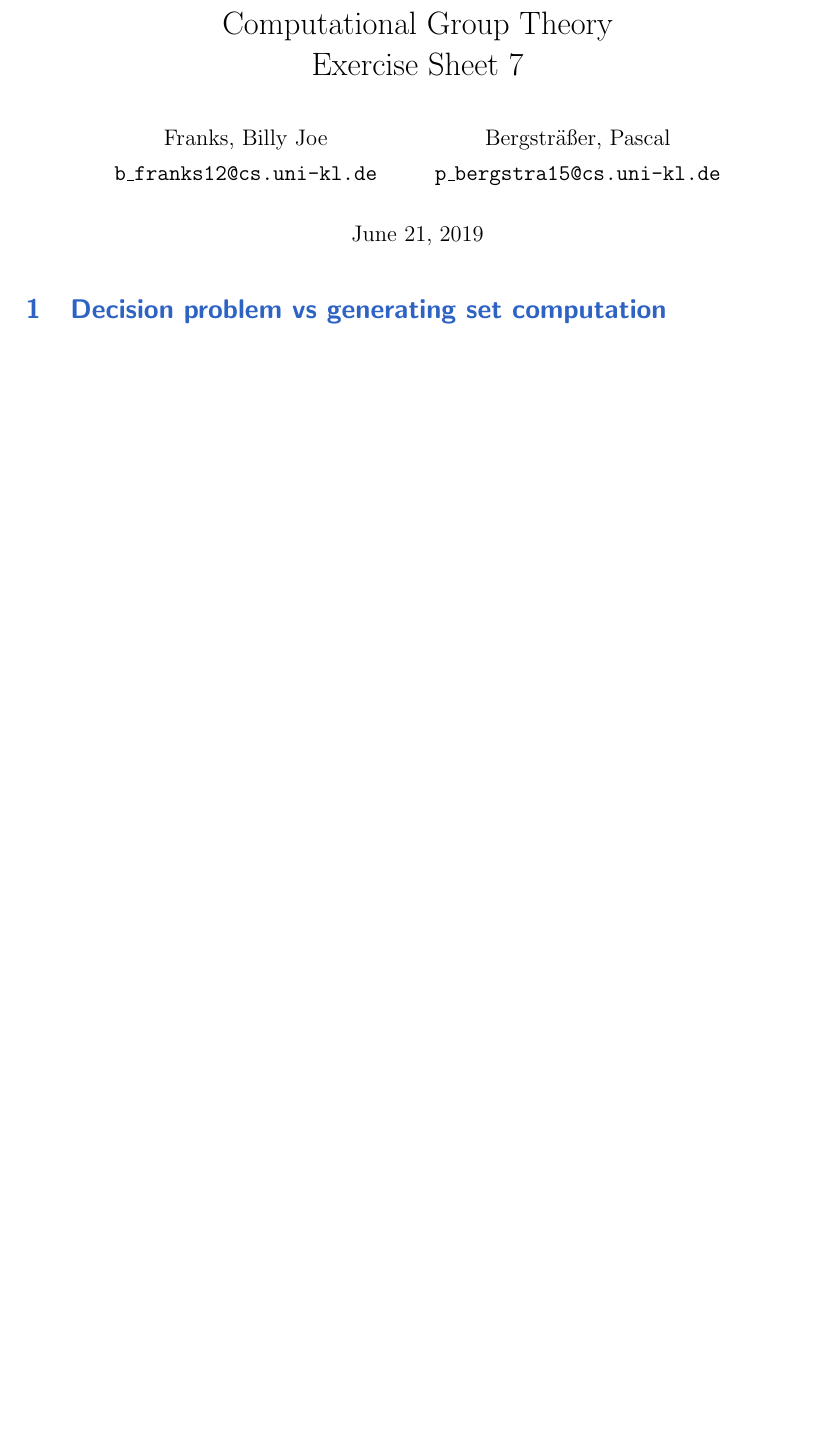
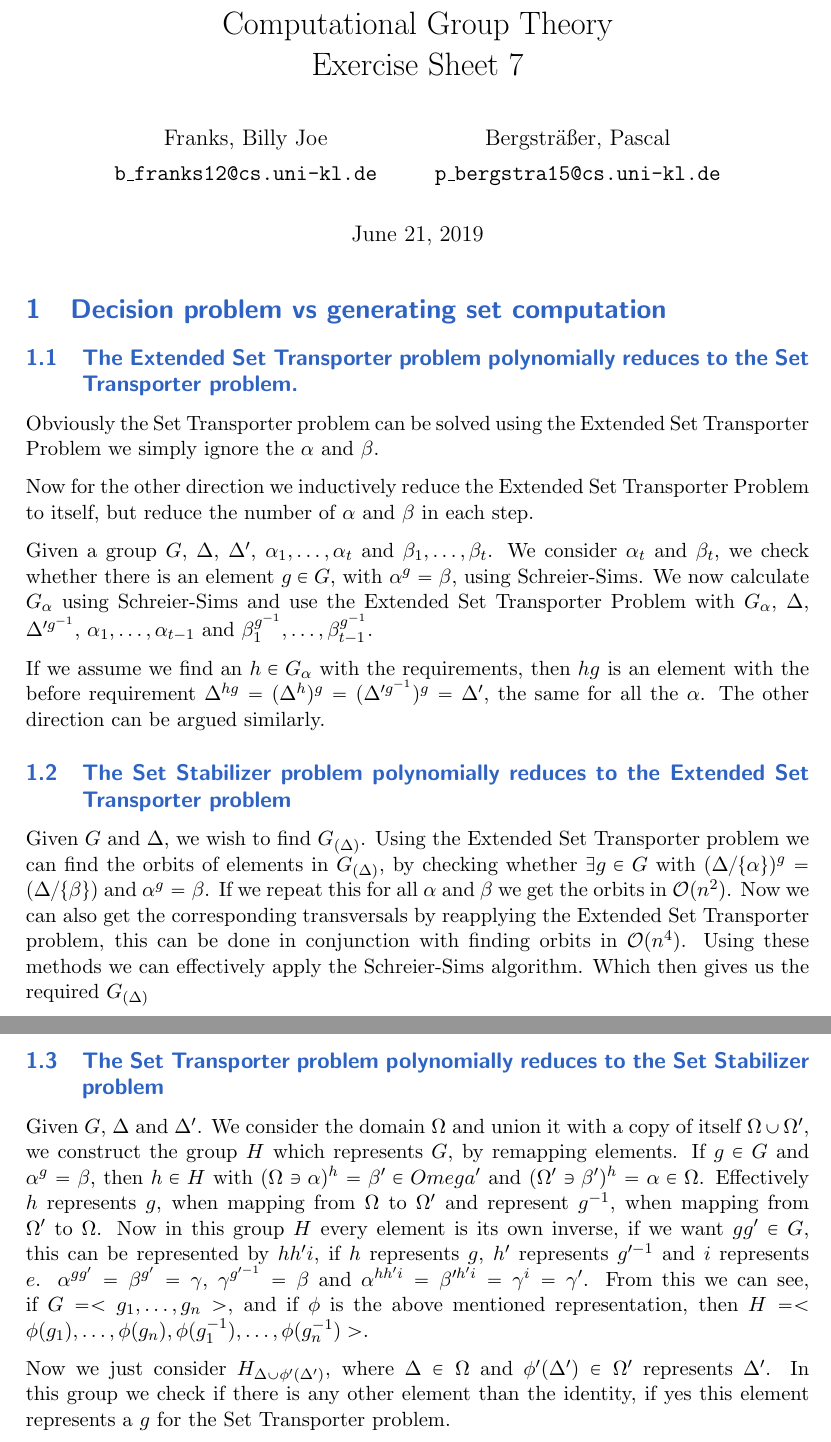
Before and after one commit to bjfranks/ComGruThe, a LaTeX document (8/root.tex, which reads 8/ex1.tex): part of page 1 of 4 before the commit and two parts of pages 1 and 2 of 5 after it, the two joined at a grey line, cut so that both start at the same text, the shorter picture padded with empty space. Compiled offline with pdfLaTeX.

Commit message:
Sheet 8 exercise 1

```diff
--- a/8/ex1.tex
+++ b/8/ex1.tex
@@ -1,3 +1,23 @@
 % !TeX root = root.tex
 % !TeX spellcheck = en_US
 \section{Decision problem vs generating set computation}
+
+\subsection{The Extended Set Transporter problem polynomially reduces to the Set Transporter problem.}
+
+Obviously the Set Transporter problem can be solved using the Extended Set Transporter Problem we simply ignore the $\alpha$ and $\beta$.
+
+Now for the other direction we inductively reduce the Extended Set Transporter Problem to itself, but reduce the number of $\alpha$ and $\beta$ in each step.
+
+Given a group $G$, $\Delta$, $\Delta'$, $\alpha_1,\dots,\alpha_t$ and $\beta_1, \dots, \beta_t$. We consider $\alpha_t$ and $\beta_t$, we check whether there is an element $g \in G$, with $\alpha^g=\beta$, using Schreier-Sims. We now calculate $G_{\alpha}$ using Schreier-Sims and use the Extended Set Transporter Problem with $G_{\alpha}$, $\Delta$, $\Delta'^{g^{-1}}$, $\alpha_1,\dots,\alpha_{t-1}$ and $\beta_1^{g^{-1}}, \dots, \beta_{t-1}^{g^{-1}}$.
+
+If we assume we find an $h \in G_{\alpha}$ with the requirements, then $hg$ is an element with the before requirement $\Delta^{hg}=(\Delta^h)^g=(\Delta'^{g^{-1}})^g=\Delta'$, the same for all the $\alpha$. The other direction can be argued similarly.
+
+\subsection{The Set Stabilizer problem polynomially reduces to the Extended Set Transporter problem}
+
+Given $G$ and $\Delta$, we wish to find $G_{(\Delta)}$. Using the Extended Set Transporter problem we can find the orbits of elements in $G_{(\Delta)}$, by checking whether $\exists g \in G$ with $(\Delta/\{\alpha\})^g=(\Delta/\{\beta\})$ and $\alpha^g=\beta$. If we repeat this for all $\alpha$ and $\beta$ we get the orbits in $\mathcal{O}(n^2)$. Now we can also get the corresponding transversals by reapplying the Extended Set Transporter problem, this can be done in conjunction with finding orbits in $\mathcal{O}(n^4)$. Using these methods we can effectively apply the Schreier-Sims algorithm. Which then gives us the required $G_{(\Delta)}$
+
+\subsection{The Set Transporter problem polynomially reduces to the Set Stabilizer problem}
+
+Given $G$, $\Delta$ and $\Delta'$. We consider the domain $\Omega$ and union it with a copy of itself $\Omega \cup \Omega'$, we construct the group $H$ which represents $G$, by remapping elements. If $g \in G$ and $\alpha^g=\beta$, then $h \in H$ with $(\Omega \ni \alpha)^h=\beta' \in Omega'$ and $(\Omega' \ni \beta')^h=\alpha \in \Omega$. Effectively $h$ represents $g$, when mapping from $\Omega$ to $\Omega'$ and represent $g^{-1}$, when mapping from $\Omega'$ to $\Omega$. Now in this group $H$ every element is its own inverse, if we want $gg' \in G$, this can be represented by $h h' i$, if $h$ represents $g$, $h'$ represents $g'^{-1}$ and $i$ represents $e$. $\alpha^{gg'}=\beta^{g'}=\gamma$, $\gamma^{g'^{-1}}=\beta$ and $\alpha^{hh'i}=\beta'^{h'i}=\gamma^{i}=\gamma'$. From this we can see, if $G=<g_1,\dots,g_n>$, and if $\phi$ is the above mentioned representation, then $H=<\phi(g_1),\dots,\phi(g_n),\phi(g_1^{-1}),\dots,\phi(g_n^{-1})>$.
+
+Now we just consider $H_{\Delta\cup\phi'(\Delta')}$, where $\Delta \in \Omega$ and $\phi'(\Delta') \in \Omega'$ represents $\Delta'$. In this group we check if there is any other element than the identity, if yes this element represents a $g$ for the Set Transporter problem.
```
